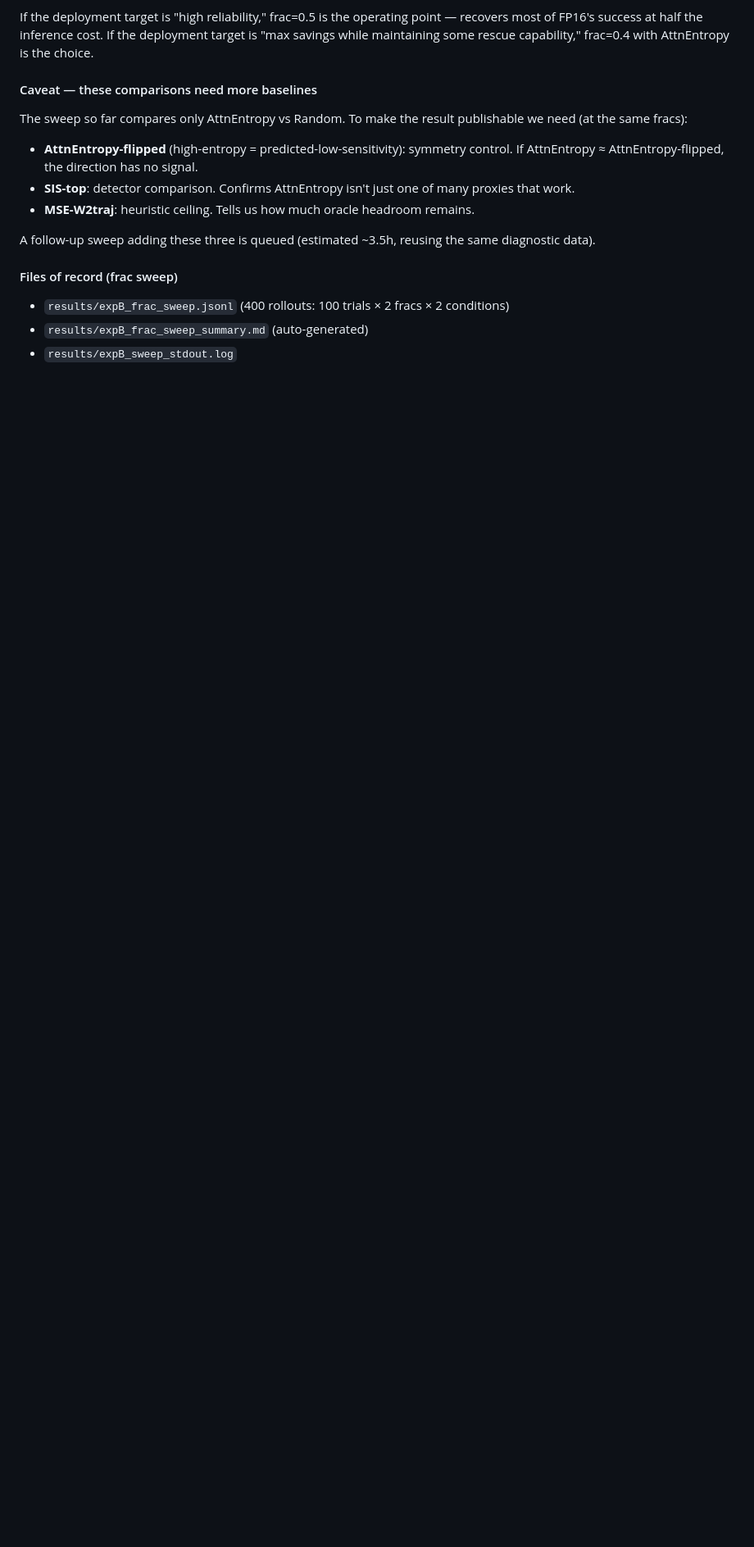
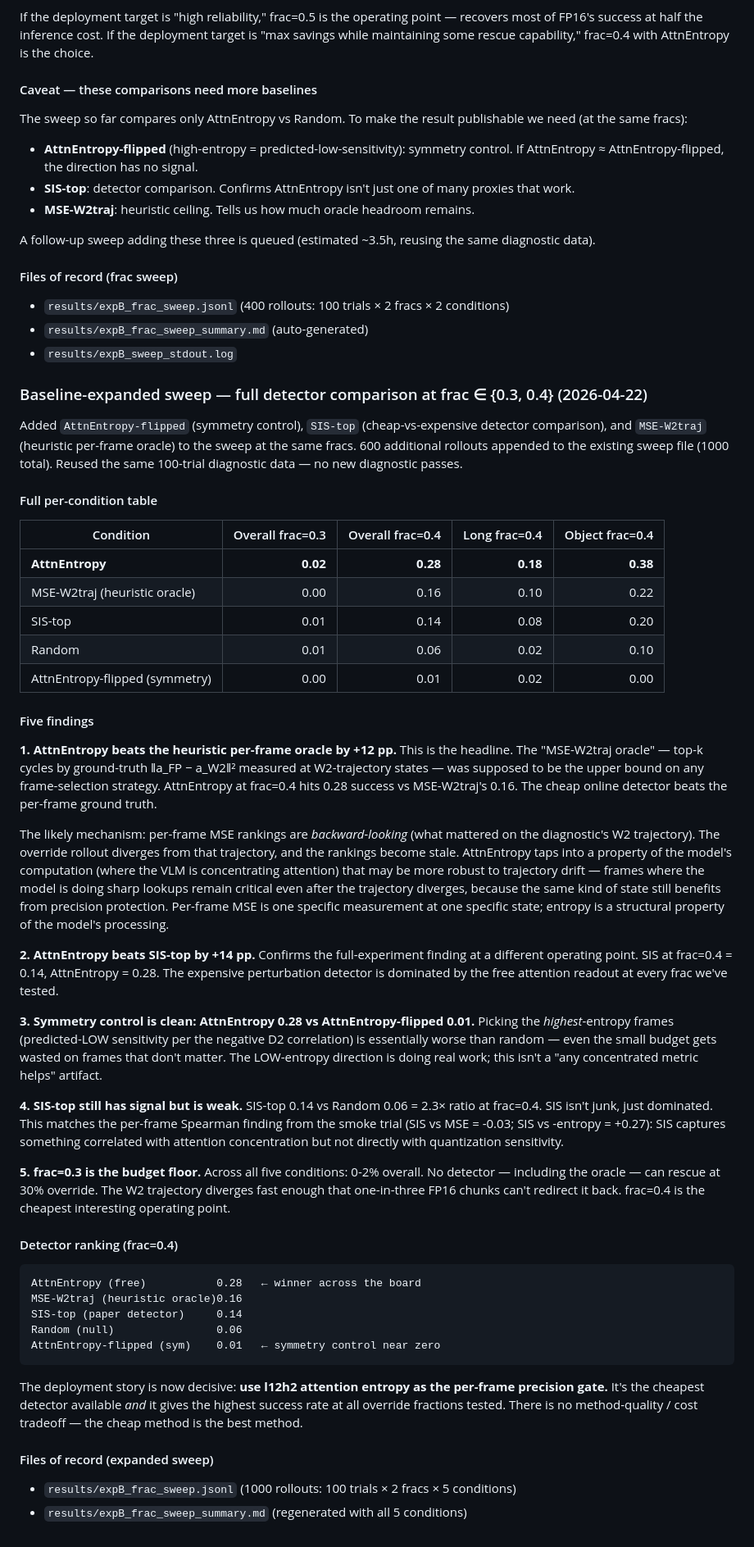
Before and after one commit to subha-v/quantization, a Markdown page: EXPERIMENT_FINDINGS.md, the part around the change. Shown at 82% size. Drawn GitHub-style; blank space fills up the shorter version.

Commit message:
ExpB expanded sweep: AttnEntropy beats the per-frame oracle by +12pp
Added 600 rollouts (3 baselines × 2 fracs × 100 trials) to the existing
sweep file. Final detector ranking at frac=0.4 (n=100 each):

  AttnEntropy (free)            0.28   ← winner
  MSE-W2traj (heuristic oracle) 0.16
  SIS-top (SQIL detector)       0.14
  Random (null)                 0.06
  AttnEntropy-flipped (sym)     0.01

Headline finding: AttnEntropy beats the per-frame ground-truth MSE
oracle by +12 pp. The 'oracle' was supposed to be the upper bound on
any frame-selection method; it isn't. Likely because per-frame MSE
rankings are backward-looking (measured on the diagnostic's W2
trajectory) and become stale once the override rollout diverges from
that trajectory. AttnEntropy taps a structural model property
(attention concentration at l12h2) that may be more robust to
trajectory drift.

Symmetry control is clean (AttnEntropy 0.28 vs flipped 0.01) — the
LOW-entropy direction is doing real work.

frac=0.3 is a budget floor — every method including the oracle is
≤4% on Object, 0% on Long. 30% override isn't enough to rescue the
trajectory regardless of which 30% you pick.

Deployment story now decisive: use l12h2 attention entropy as the
per-frame precision gate. It's the cheapest detector and gives the
highest success rate at every operating point. No quality/cost
tradeoff.

````diff
--- a/EXPERIMENT_FINDINGS.md
+++ b/EXPERIMENT_FINDINGS.md
@@ -751,3 +751,48 @@ A follow-up sweep adding these three is queued (estimated ~3.5h, reusing the sam
 - `results/expB_frac_sweep.jsonl` (400 rollouts: 100 trials × 2 fracs × 2 conditions)
 - `results/expB_frac_sweep_summary.md` (auto-generated)
 - `results/expB_sweep_stdout.log`
+
+### Baseline-expanded sweep — full detector comparison at frac ∈ {0.3, 0.4} (2026-04-22)
+
+Added `AttnEntropy-flipped` (symmetry control), `SIS-top` (cheap-vs-expensive detector comparison), and `MSE-W2traj` (heuristic per-frame oracle) to the sweep at the same fracs. 600 additional rollouts appended to the existing sweep file (1000 total). Reused the same 100-trial diagnostic data — no new diagnostic passes.
+
+#### Full per-condition table
+
+| Condition | Overall frac=0.3 | Overall frac=0.4 | Long frac=0.4 | Object frac=0.4 |
+|---|---:|---:|---:|---:|
+| **AttnEntropy** | **0.02** | **0.28** | **0.18** | **0.38** |
+| MSE-W2traj (heuristic oracle) | 0.00 | 0.16 | 0.10 | 0.22 |
+| SIS-top | 0.01 | 0.14 | 0.08 | 0.20 |
+| Random | 0.01 | 0.06 | 0.02 | 0.10 |
+| AttnEntropy-flipped (symmetry) | 0.00 | 0.01 | 0.02 | 0.00 |
+
+#### Five findings
+
+**1. AttnEntropy beats the heuristic per-frame oracle by +12 pp.** This is the headline. The "MSE-W2traj oracle" — top-k cycles by ground-truth ‖a_FP − a_W2‖² measured at W2-trajectory states — was supposed to be the upper bound on any frame-selection strategy. AttnEntropy at frac=0.4 hits 0.28 success vs MSE-W2traj's 0.16. The cheap online detector beats the per-frame ground truth.
+
+The likely mechanism: per-frame MSE rankings are *backward-looking* (what mattered on the diagnostic's W2 trajectory). The override rollout diverges from that trajectory, and the rankings become stale. AttnEntropy taps into a property of the model's computation (where the VLM is concentrating attention) that may be more robust to trajectory drift — frames where the model is doing sharp lookups remain critical even after the trajectory diverges, because the same kind of state still benefits from precision protection. Per-frame MSE is one specific measurement at one specific state; entropy is a structural property of the model's processing.
+
+**2. AttnEntropy beats SIS-top by +14 pp.** Confirms the full-experiment finding at a different operating point. SIS at frac=0.4 = 0.14, AttnEntropy = 0.28. The expensive perturbation detector is dominated by the free attention readout at every frac we've tested.
+
+**3. Symmetry control is clean: AttnEntropy 0.28 vs AttnEntropy-flipped 0.01.** Picking the *highest*-entropy frames (predicted-LOW sensitivity per the negative D2 correlation) is essentially worse than random — even the small budget gets wasted on frames that don't matter. The LOW-entropy direction is doing real work; this isn't a "any concentrated metric helps" artifact.
+
+**4. SIS-top still has signal but is weak.** SIS-top 0.14 vs Random 0.06 = 2.3× ratio at frac=0.4. SIS isn't junk, just dominated. This matches the per-frame Spearman finding from the smoke trial (SIS vs MSE = -0.03; SIS vs -entropy = +0.27): SIS captures something correlated with attention concentration but not directly with quantization sensitivity.
+
+**5. frac=0.3 is the budget floor.** Across all five conditions: 0-2% overall. No detector — including the oracle — can rescue at 30% override. The W2 trajectory diverges fast enough that one-in-three FP16 chunks can't redirect it back. frac=0.4 is the cheapest interesting operating point.
+
+#### Detector ranking (frac=0.4)
+
+```
+AttnEntropy (free)           0.28   ← winner across the board
+MSE-W2traj (heuristic oracle)0.16
+SIS-top (paper detector)     0.14
+Random (null)                0.06
+AttnEntropy-flipped (sym)    0.01   ← symmetry control near zero
+```
+
+The deployment story is now decisive: **use l12h2 attention entropy as the per-frame precision gate.** It's the cheapest detector available *and* it gives the highest success rate at all override fractions tested. There is no method-quality / cost tradeoff — the cheap method is the best method.
+
+#### Files of record (expanded sweep)
+
+- `results/expB_frac_sweep.jsonl` (1000 rollouts: 100 trials × 2 fracs × 5 conditions)
+- `results/expB_frac_sweep_summary.md` (regenerated with all 5 conditions)
````
Also changed, not shown: README.md (+6 -0 lines).
